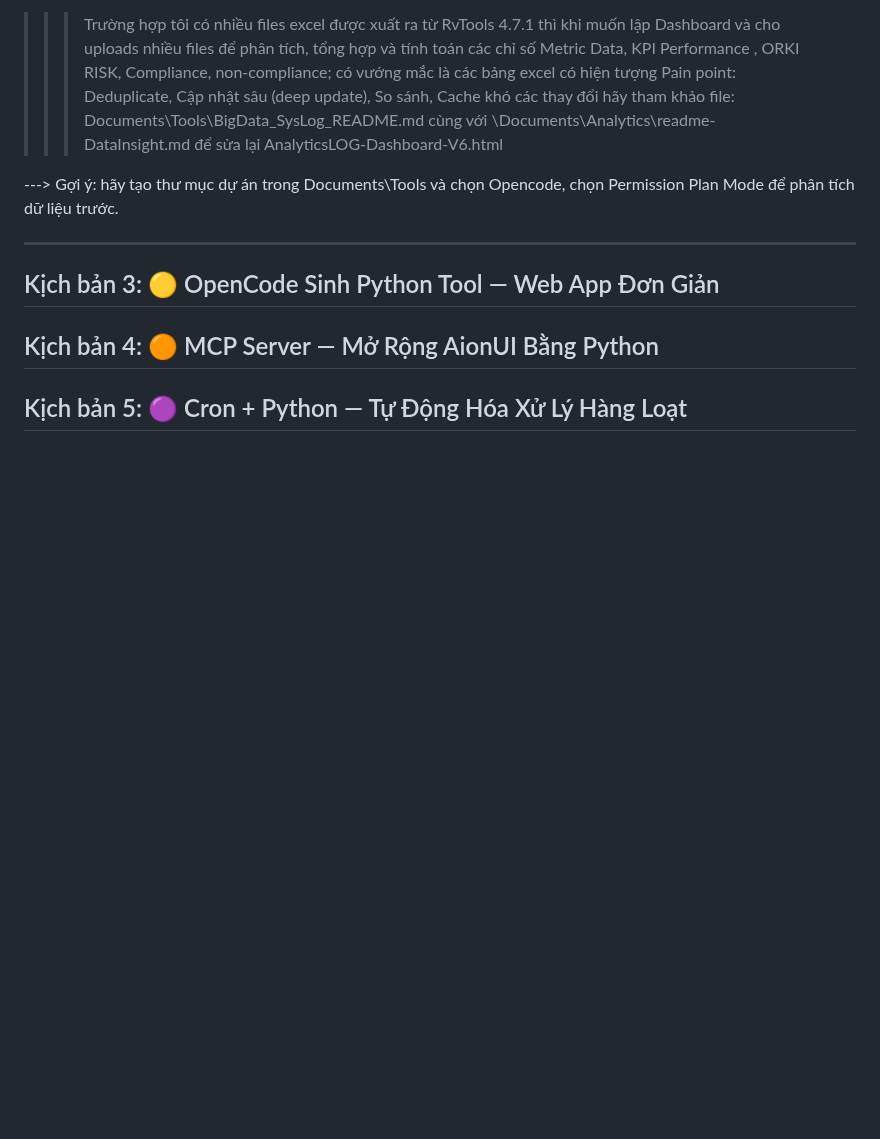
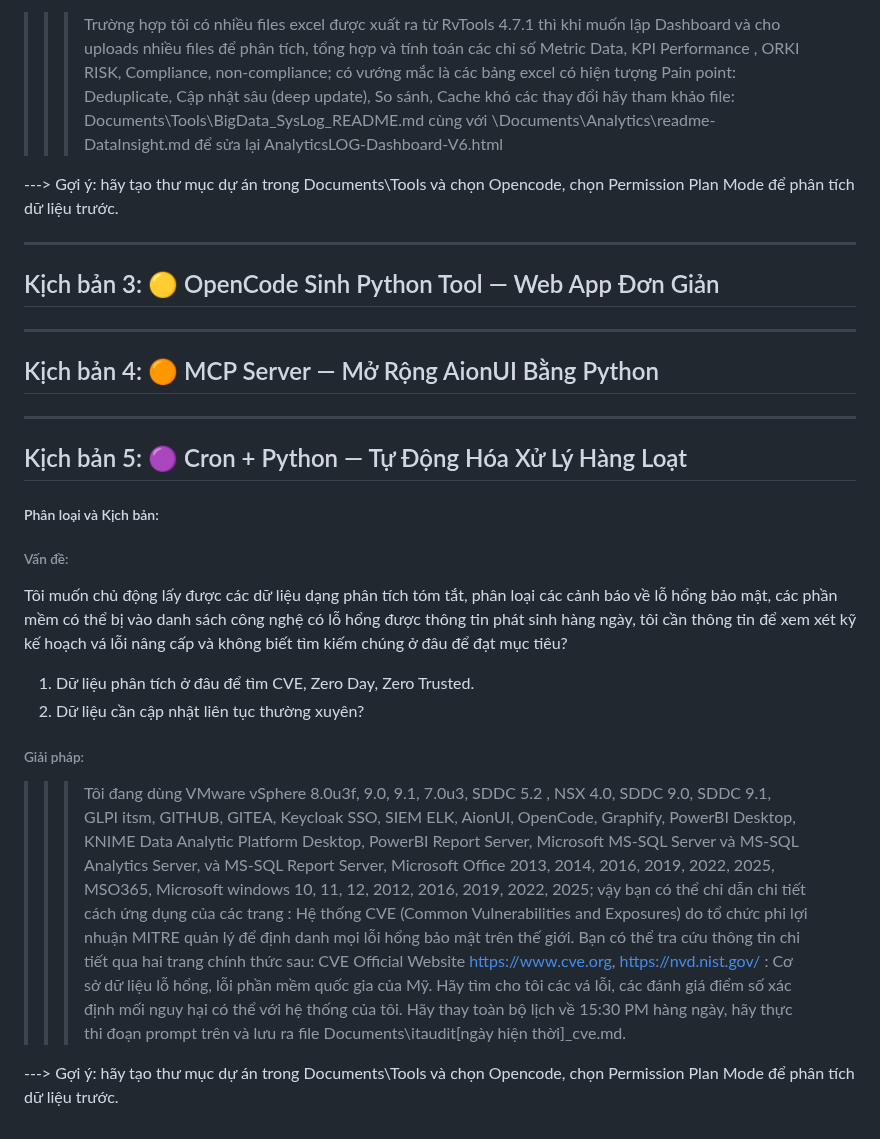
Before and after one commit to PhDLeToanThang/ai-ml-dl, a Markdown page: KNIMEBI_AionUI_OC_OD/5Tools-CreateAPP.md, the part around one of its changes. Drawn GitHub-style; blank space fills up the shorter version.

```diff
--- a/KNIMEBI_AionUI_OC_OD/5Tools-CreateAPP.md
+++ b/KNIMEBI_AionUI_OC_OD/5Tools-CreateAPP.md
@@ -115,9 +117,25 @@ hãy tổng hợp thành \Documents\Analytics\readme-DataInsight.md? Data Insigh
 
 ## Kịch bản 3: 🟡 OpenCode Sinh Python Tool — Web App Đơn Giản
 
-
+---
 
 ## Kịch bản 4: 🟠 MCP Server — Mở Rộng AionUI Bằng Python
 
+---
 
 ## Kịch bản 5: 🟣 Cron + Python — Tự Động Hóa Xử Lý Hàng Loạt
+
+##### Phân loại và Kịch bản:
+
+###### Vấn đề:
+Tôi muốn chủ động lấy được các dữ liệu dạng phân tích tóm tắt, phân loại các cảnh báo về lỗ hổng bảo mật, các phần mềm có thể bị vào danh sách công nghệ có lỗ hổng được thông tin phát sinh hàng ngày, tôi cần thông tin để xem xét kỹ kế hoạch vá lỗi nâng cấp và không biết tìm kiếm chúng ở đâu để đạt mục tiêu?
+1. Dữ liệu phân tích ở đâu để tìm CVE, Zero Day, Zero Trusted.
+2. Dữ liệu cần cập nhật liên tục thường xuyên?
+
+###### Giải pháp:
+
+>>>Tôi đang dùng VMware vSphere 8.0u3f, 9.0, 9.1, 7.0u3, SDDC 5.2 , NSX 4.0, SDDC 9.0, SDDC 9.1, GLPI itsm, GITHUB, GITEA, Keycloak SSO, SIEM ELK, AionUI, OpenCode, Graphify, PowerBI Desktop, KNIME Data Analytic Platform Desktop, PowerBI Report Server, Microsoft MS-SQL Server và MS-SQL Analytics Server, và MS-SQL Report Server, Microsoft Office 2013, 2014, 2016, 2019, 2022, 2025, MSO365, Microsoft windows 10, 11, 12, 2012, 2016, 2019, 2022, 2025; vậy bạn có thể chỉ dẫn chi tiết cách ứng dụng của các trang : Hệ thống CVE (Common Vulnerabilities and Exposures) do tổ chức phi lợi nhuận MITRE quản lý để định danh mọi lỗi hổng bảo mật trên thế giới. Bạn có thể tra cứu thông tin chi tiết qua hai trang chính thức sau:
+CVE Official Website https://www.cve.org,  https://nvd.nist.gov/ : Cơ sở dữ liệu lỗ hổng, lỗi phần mềm quốc gia của Mỹ. Hãy tìm cho tôi các vá lỗi, các đánh giá điểm số xác định mối nguy hại có thể với hệ thống của tôi.
+Hãy thay toàn bộ lịch về 15:30 PM hàng ngày, hãy thực thi đoạn prompt trên và lưu ra file Documents\itaudit\[ngày hiện thời]_cve.md.
+
+---> Gợi ý: hãy tạo thư mục dự án trong Documents\Tools và chọn Opencode, chọn Permission Plan Mode để phân tích dữ liệu trước.
```
Also changed, not shown: other parts of KNIMEBI_AionUI_OC_OD/5Tools-CreateAPP.md (+2 -0 lines).
